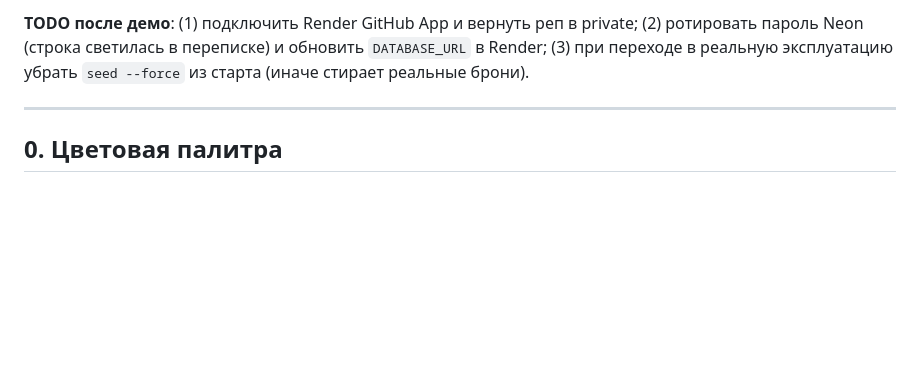
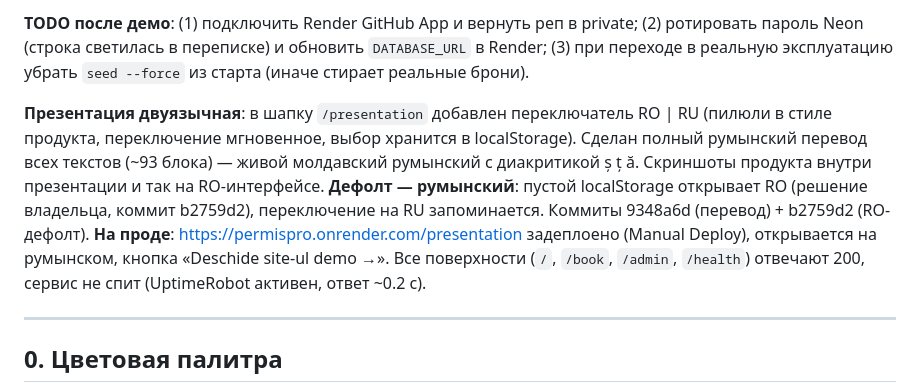
Before and after one commit to ghivizerosapte/drivebook, a Markdown page: PROGRESS.md, the part around the change. Drawn GitHub-style; blank space fills up the shorter version.

Commit message:
docs: record Romanian presentation in PROGRESS.md
Co-Authored-By: Claude Fable 5 <noreply@anthropic.com>

```diff
--- a/PROGRESS.md
+++ b/PROGRESS.md
@@ -83,6 +83,18 @@ App — реп временно **СДЕЛАН PUBLIC**, деплой по publi
 (2) ротировать пароль Neon (строка светилась в переписке) и обновить
 `DATABASE_URL` в Render; (3) при переходе в реальную эксплуатацию убрать
 `seed --force` из старта (иначе стирает реальные брони).
+
+**Презентация двуязычная**: в шапку `/presentation` добавлен переключатель
+RO | RU (пилюли в стиле продукта, переключение мгновенное, выбор хранится в
+localStorage). Сделан полный румынский перевод всех текстов (~93 блока) —
+живой молдавский румынский с диакритикой ș ț ă. Скриншоты продукта внутри
+презентации и так на RO-интерфейсе. **Дефолт — румынский**: пустой
+localStorage открывает RO (решение владельца, коммит b2759d2), переключение
+на RU запоминается. Коммиты 9348a6d (перевод) + b2759d2 (RO-дефолт). **На
+проде**: https://permispro.onrender.com/presentation задеплоено (Manual
+Deploy), открывается на румынском, кнопка «Deschide site-ul demo →». Все
+поверхности (`/`, `/book`, `/admin`, `/health`) отвечают 200, сервис не спит
+(UptimeRobot активен, ответ ~0.2 с).
 
 ---
 
```
